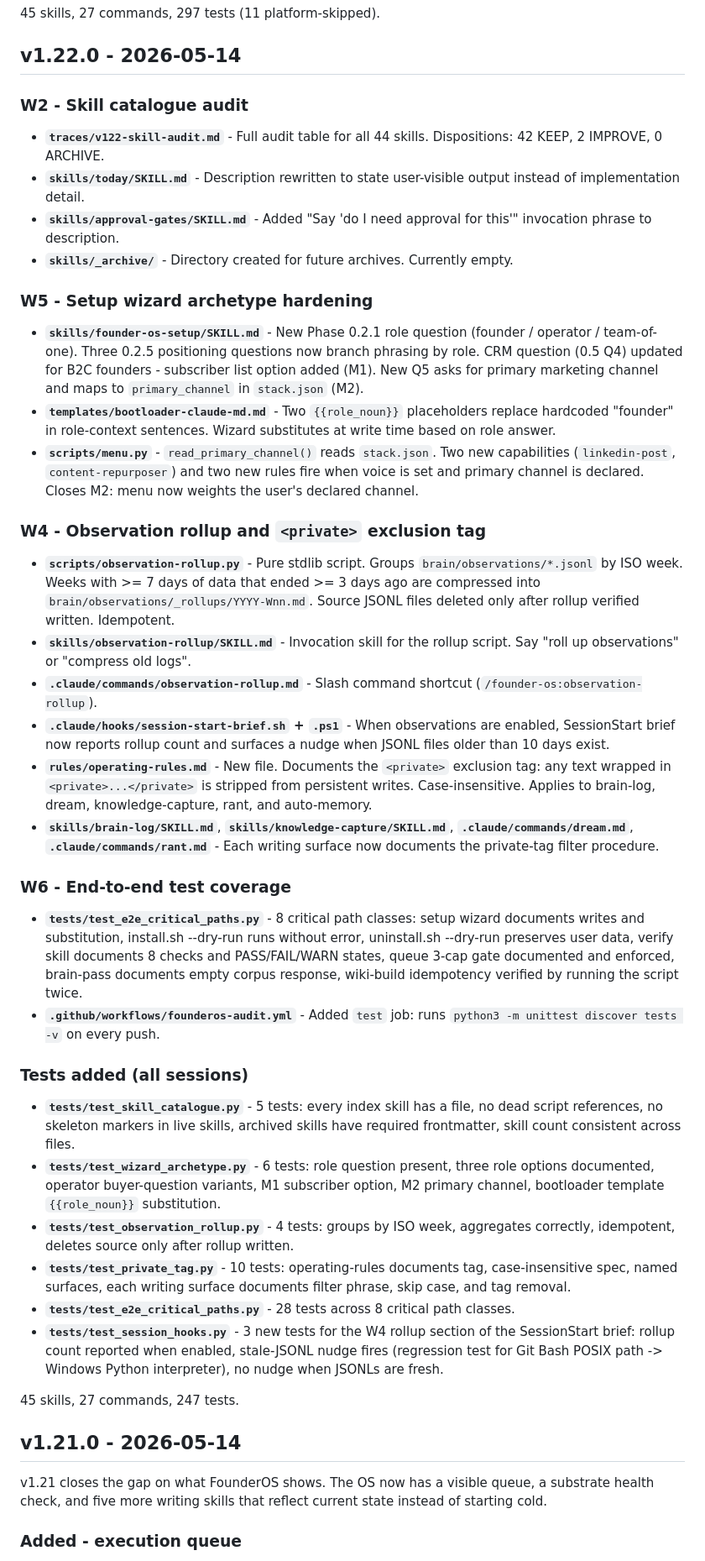
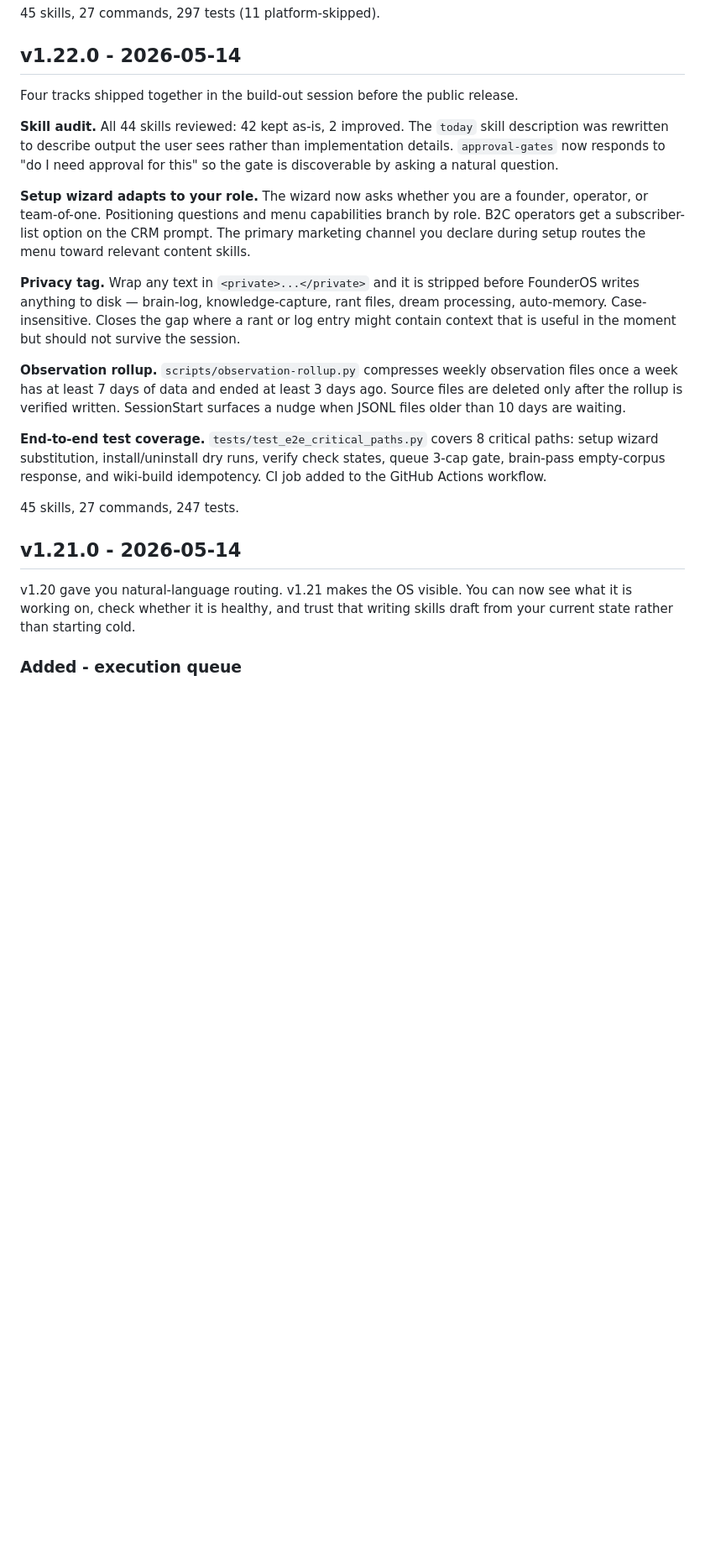
Before and after one commit to ARCASSystems/FounderOS, a Markdown page: CHANGELOG.md, the part around one of its changes. Shown at 84% size. Drawn GitHub-style; blank space fills up the shorter version.

```diff
--- a/CHANGELOG.md
+++ b/CHANGELOG.md
@@ -96,48 +82,23 @@ Description triggers extended on five skills so users do not need to know OS-int
 
 ## v1.22.0 - 2026-05-14
 
-### W2 - Skill catalogue audit
+Four tracks shipped together in the build-out session before the public release.
 
-- **`traces/v122-skill-audit.md`** - Full audit table for all 44 skills. Dispositions: 42 KEEP, 2 IMPROVE, 0 ARCHIVE.
-- **`skills/today/SKILL.md`** - Description rewritten to state user-visible output instead of implementation detail.
-- **`skills/approval-gates/SKILL.md`** - Added "Say 'do I need approval for this'" invocation phrase to description.
-- **`skills/_archive/`** - Directory created for future archives. Currently empty.
+**Skill audit.** All 44 skills reviewed: 42 kept as-is, 2 improved. The `today` skill description was rewritten to describe output the user sees rather than implementation details. `approval-gates` now responds to "do I need approval for this" so the gate is discoverable by asking a natural question.
 
-### W5 - Setup wizard archetype hardening
+**Setup wizard adapts to your role.** The wizard now asks whether you are a founder, operator, or team-of-one. Positioning questions and menu capabilities branch by role. B2C operators get a subscriber-list option on the CRM prompt. The primary marketing channel you declare during setup routes the menu toward relevant content skills.
 
-- **`skills/founder-os-setup/SKILL.md`** - New Phase 0.2.1 role question (founder / operator / team-of-one). Three 0.2.5 positioning questions now branch phrasing by role. CRM question (0.5 Q4) updated for B2C founders - subscriber list option added (M1). New Q5 asks for primary marketing channel and maps to `primary_channel` in `stack.json` (M2).
-- **`templates/bootloader-claude-md.md`** - Two `{{role_noun}}` placeholders replace hardcoded "founder" in role-context sentences. Wizard substitutes at write time based on role answer.
-- **`scripts/menu.py`** - `read_primary_channel()` reads `stack.json`. Two new capabilities (`linkedin-post`, `content-repurposer`) and two new rules fire when voice is set and primary channel is declared. Closes M2: menu now weights the user's declared channel.
+**Privacy tag.** Wrap any text in `<private>...</private>` and it is stripped before FounderOS writes anything to disk — brain-log, knowledge-capture, rant files, dream processing, auto-memory. Case-insensitive. Closes the gap where a rant or log entry might contain context that is useful in the moment but should not survive the session.
 
-### W4 - Observation rollup and `<private>` exclusion tag
+**Observation rollup.** `scripts/observation-rollup.py` compresses weekly observation files once a week has at least 7 days of data and ended at least 3 days ago. Source files are deleted only after the rollup is verified written. SessionStart surfaces a nudge when JSONL files older than 10 days are waiting.
 
-- **`scripts/observation-rollup.py`** - Pure stdlib script. Groups `brain/observations/*.jsonl` by ISO week. Weeks with >= 7 days of data that ended >= 3 days ago are compressed into `brain/observations/_rollups/YYYY-Wnn.md`. Source JSONL files deleted only after rollup verified written. Idempotent.
-- **`skills/observation-rollup/SKILL.md`** - Invocation skill for the rollup script. Say "roll up observations" or "compress old logs".
-- **`.claude/commands/observation-rollup.md`** - Slash command shortcut (`/founder-os:observation-rollup`).
-- **`.claude/hooks/session-start-brief.sh` + `.ps1`** - When observations are enabled, SessionStart brief now reports rollup count and surfaces a nudge when JSONL files older than 10 days exist.
-- **`rules/operating-rules.md`** - New file. Documents the `<private>` exclusion tag: any text wrapped in `<private>...</private>` is stripped from persistent writes. Case-insensitive. Applies to brain-log, dream, knowledge-capture, rant, and auto-memory.
-- **`skills/brain-log/SKILL.md`**, **`skills/knowledge-capture/SKILL.md`**, **`.claude/commands/dream.md`**, **`.claude/commands/rant.md`** - Each writing surface now documents the private-tag filter procedure.
-
-### W6 - End-to-end test coverage
-
-- **`tests/test_e2e_critical_paths.py`** - 8 critical path classes: setup wizard documents writes and substitution, install.sh --dry-run runs without error, uninstall.sh --dry-run preserves user data, verify skill documents 8 checks and PASS/FAIL/WARN states, queue 3-cap gate documented and enforced, brain-pass documents empty corpus response, wiki-build idempotency verified by running the script twice.
-- **`.github/workflows/founderos-audit.yml`** - Added `test` job: runs `python3 -m unittest discover tests -v` on every push.
-
-### Tests added (all sessions)
-
-- **`tests/test_skill_catalogue.py`** - 5 tests: every index skill has a file, no dead script references, no skeleton markers in live skills, archived skills have required frontmatter, skill count consistent across files.
-- **`tests/test_wizard_archetype.py`** - 6 tests: role question present, three role options documented, operator buyer-question variants, M1 subscriber option, M2 primary channel, bootloader template `{{role_noun}}` substitution.
-- **`tests/test_observation_rollup.py`** - 4 tests: groups by ISO week, aggregates correctly, idempotent, deletes source only after rollup written.
-- **`tests/test_private_tag.py`** - 10 tests: operating-rules documents tag, case-insensitive spec, named surfaces, each writing surface documents filter phrase, skip case, and tag removal.
-- **`tests/test_e2e_critical_paths.py`** - 28 tests across 8 critical path classes.
-- **`tests/test_session_hooks.py`** - 3 new tests for the W4 rollup section of the SessionStart brief: rollup count reported when enabled, stale-JSONL nudge fires (regression test for Git Bash POSIX path -> Windows Python interpreter), no nudge when JSONLs are fresh.
+**End-to-end test coverage.** `tests/test_e2e_critical_paths.py` covers 8 critical paths: setup wizard substitution, install/uninstall dry runs, verify check states, queue 3-cap gate, brain-pass empty-corpus response, and wiki-build idempotency. CI job added to the GitHub Actions workflow.
 
 45 skills, 27 commands, 247 tests.
 
 ## v1.21.0 - 2026-05-14
 
-v1.21 closes the gap on what FounderOS shows. The OS now has a visible queue, a substrate health
-check, and five more writing skills that reflect current state instead of starting cold.
+v1.20 gave you natural-language routing. v1.21 makes the OS visible. You can now see what it is working on, check whether it is healthy, and trust that writing skills draft from your current state rather than starting cold.
 
 ### Added - execution queue
 
```
Also changed, not shown: other parts of CHANGELOG.md (+25 -35 lines).
